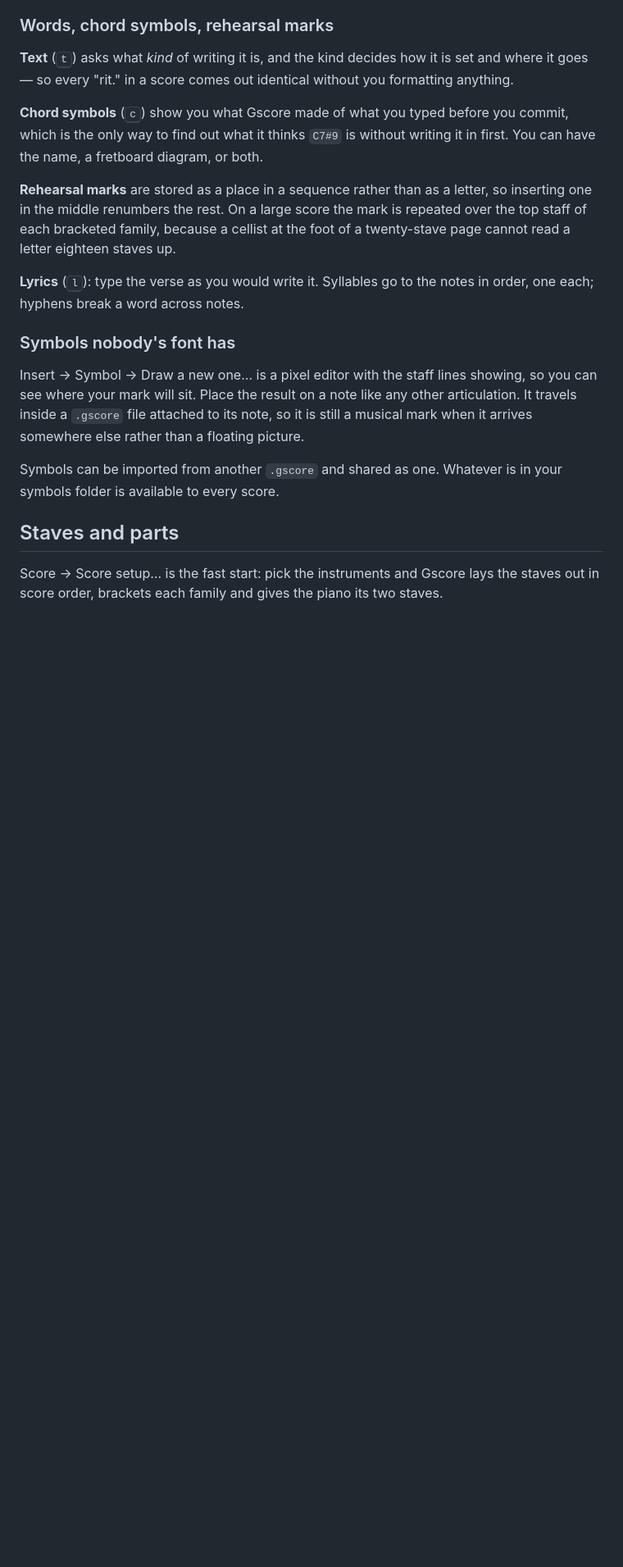
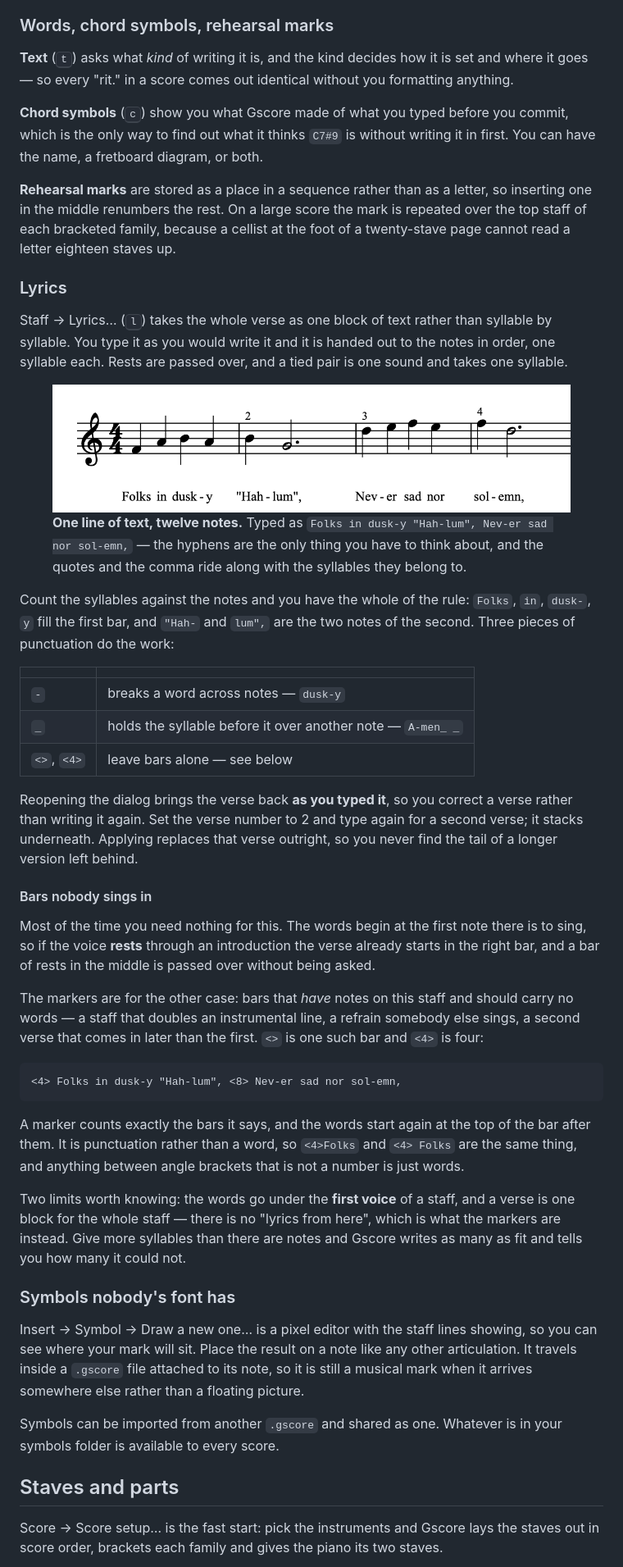
Before and after one commit to stricaud/gscore, a Markdown page: docs/manual.md, the part around the change. Shown at 82% size. Rendered like a GitHub page; pictures changed too: docs/images/lyrics-folks.png (added); blank space fills up the shorter version.

Commit message:
Improve hiphen + lyrics display and input

````diff
--- a/docs/manual.md
+++ b/docs/manual.md
@@ -251,8 +251,65 @@ the mark is repeated over the top staff of each bracketed family, because a
 cellist at the foot of a twenty-stave page cannot read a letter eighteen
 staves up.
 
-**Lyrics** (<kbd>l</kbd>): type the verse as you would write it. Syllables go
-to the notes in order, one each; hyphens break a word across notes.
+### Lyrics
+
+<span class="menu-path">Staff → Lyrics…</span> (<kbd>l</kbd>) takes the whole
+verse as one block of text rather than syllable by syllable. You type it as
+you would write it and it is handed out to the notes in order, one syllable
+each. Rests are passed over, and a tied pair is one sound and takes one
+syllable.
+
+<figure class="shot">
+<img src="images/lyrics-folks.png" alt="Four bars of melody. Under them the
+words &ldquo;Folks in dusk-y &lsquo;Hah-lum&rsquo;, Nev-er sad nor
+sol-emn,&rdquo;, one syllable to a note, with a hyphen between the halves of
+each broken word.">
+<figcaption><b>One line of text, twelve notes.</b> Typed as
+<code>Folks in dusk-y "Hah-lum", Nev-er sad nor sol-emn,</code> — the hyphens
+are the only thing you have to think about, and the quotes and the comma ride
+along with the syllables they belong to.</figcaption>
+</figure>
+
+Count the syllables against the notes and you have the whole of the rule:
+`Folks`, `in`, `dusk-`, `y` fill the first bar, and `"Hah-` and `lum",` are the
+two notes of the second. Three pieces of punctuation do the work:
+
+| | |
+|---|---|
+| `-` | breaks a word across notes — `dusk-y` |
+| `_` | holds the syllable before it over another note — `A-men_ _` |
+| `<>`, `<4>` | leave bars alone — see below |
+
+Reopening the dialog brings the verse back **as you typed it**, so you correct
+a verse rather than writing it again. Set the verse number to 2 and type again
+for a second verse; it stacks underneath. Applying replaces that verse
+outright, so you never find the tail of a longer version left behind.
+
+#### Bars nobody sings in
+
+Most of the time you need nothing for this. The words begin at the first note
+there is to sing, so if the voice **rests** through an introduction the verse
+already starts in the right bar, and a bar of rests in the middle is passed
+over without being asked.
+
+The markers are for the other case: bars that *have* notes on this staff and
+should carry no words — a staff that doubles an instrumental line, a refrain
+somebody else sings, a second verse that comes in later than the first. `<>`
+is one such bar and `<4>` is four:
+
+```
+<4> Folks in dusk-y "Hah-lum", <8> Nev-er sad nor sol-emn,
+```
+
+A marker counts exactly the bars it says, and the words start again at the top
+of the bar after them. It is punctuation rather than a word, so `<4>Folks` and
+`<4> Folks` are the same thing, and anything between angle brackets that is not
+a number is just words.
+
+Two limits worth knowing: the words go under the **first voice** of a staff,
+and a verse is one block for the whole staff — there is no "lyrics from here",
+which is what the markers are instead. Give more syllables than there are notes
+and Gscore writes as many as fit and tells you how many it could not.
 
 ### Symbols nobody's font has
 
````
Also changed, not shown: docs/tour.md (+5 -3 lines), 7 other files.
